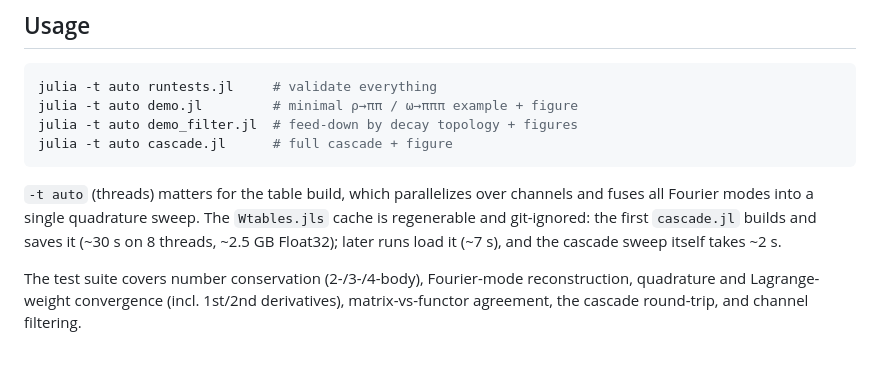
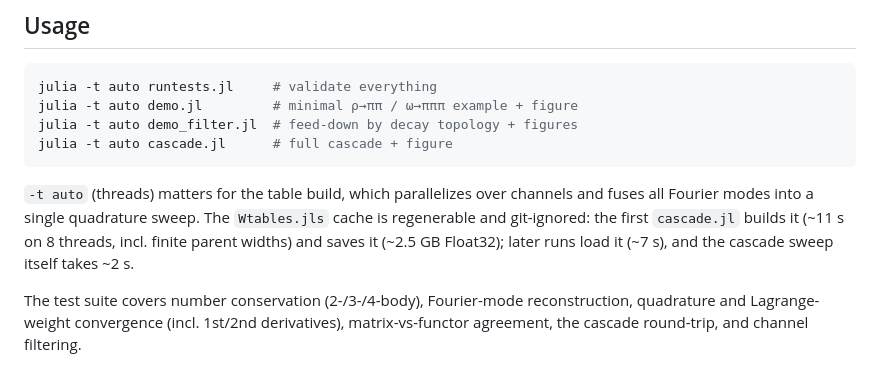
Before and after one commit to fafafrens/Fast_reso2, a Markdown page: README.md, the part around the change. Rendered like a GitHub page.

Commit message:
README: update build timing (~11 s after the thread-scaling fix)
Co-Authored-By: Claude Opus 4.8 <noreply@anthropic.com>

```diff
--- a/README.md
+++ b/README.md
@@ -63,8 +63,8 @@ julia -t auto cascade.jl      # full cascade + figure
 `-t auto` (threads) matters for the table build, which parallelizes over
 channels and fuses all Fourier modes into a single quadrature sweep. The
 `Wtables.jls` cache is regenerable and git-ignored: the first `cascade.jl`
-builds and saves it (~30 s on 8 threads, ~2.5 GB Float32); later runs load it
-(~7 s), and the cascade sweep itself takes ~2 s.
+builds it (~11 s on 8 threads, incl. finite parent widths) and saves it (~2.5 GB
+Float32); later runs load it (~7 s), and the cascade sweep itself takes ~2 s.
 
 The test suite covers number conservation (2-/3-/4-body), Fourier-mode
 reconstruction, quadrature and Lagrange-weight convergence (incl. 1st/2nd
```
